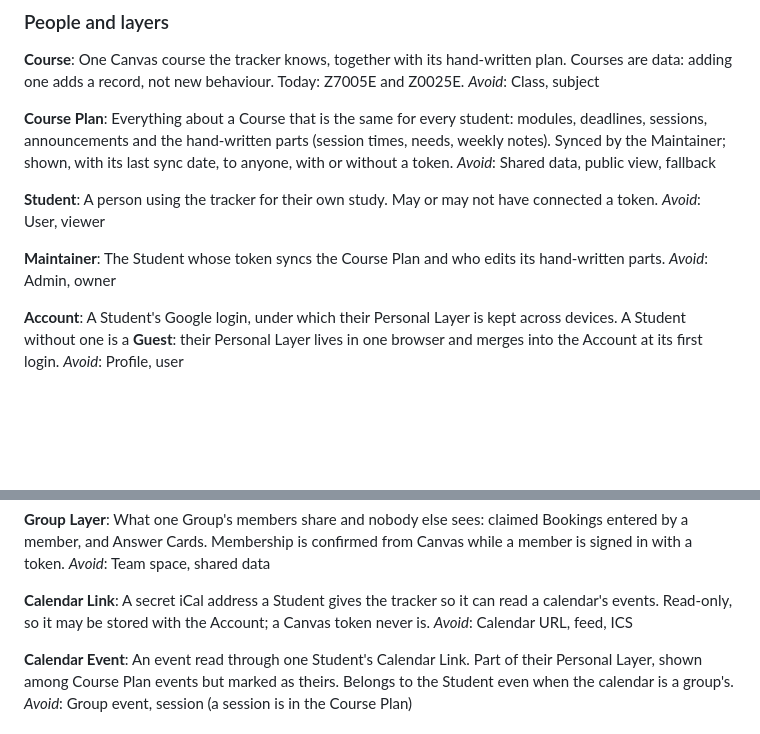
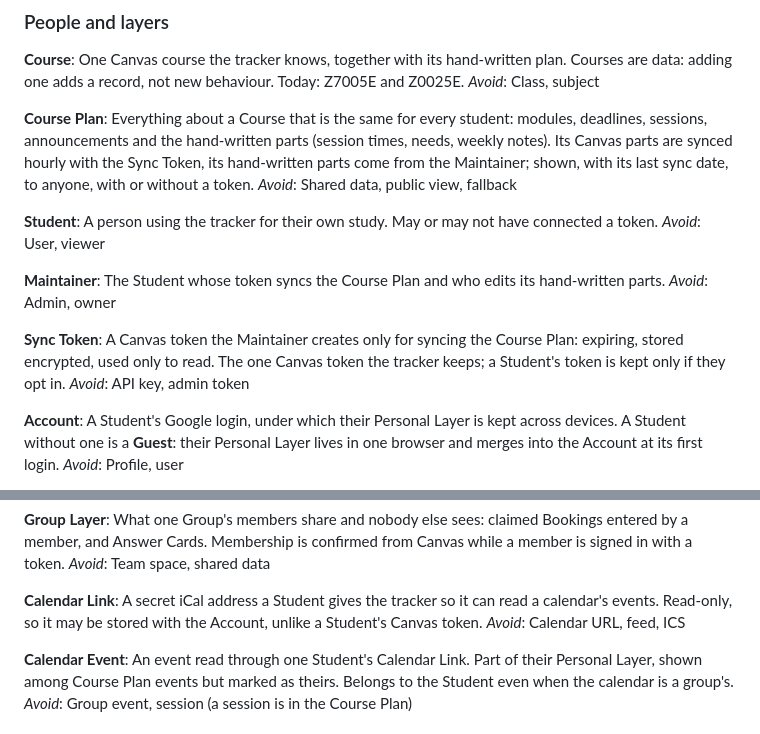
Before and after one commit to laszloprekop/ltu-study-tracker, a Markdown page: CONTEXT.md, 2 parts joined by grey strips. Drawn GitHub-style; blank space fills up the shorter version.

Commit message:
Glossary: Sync Token, hourly Course Plan sync on the server

```diff
--- a/CONTEXT.md
+++ b/CONTEXT.md
@@ -14,8 +14,9 @@ _Avoid_: Class, subject
 
 **Course Plan**:
 Everything about a Course that is the same for every student: modules, deadlines, sessions,
-announcements and the hand-written parts (session times, needs, weekly notes). Synced by the
-Maintainer; shown, with its last sync date, to anyone, with or without a token.
+announcements and the hand-written parts (session times, needs, weekly notes). Its Canvas parts
+are synced hourly with the Sync Token, its hand-written parts come from the Maintainer; shown,
+with its last sync date, to anyone, with or without a token.
 _Avoid_: Shared data, public view, fallback
 
 **Student**:
@@ -25,6 +26,12 @@ _Avoid_: User, viewer
 **Maintainer**:
 The Student whose token syncs the Course Plan and who edits its hand-written parts.
 _Avoid_: Admin, owner
+
+**Sync Token**:
+A Canvas token the Maintainer creates only for syncing the Course Plan: expiring, stored
+encrypted, used only to read. The one Canvas token the tracker keeps; a Student's token is kept only
+if they opt in.
+_Avoid_: API key, admin token
 
 **Account**:
 A Student's Google login, under which their Personal Layer is kept across devices. A Student
@@ -52,7 +59,7 @@ _Avoid_: Team space, shared data
 
 **Calendar Link**:
 A secret iCal address a Student gives the tracker so it can read a calendar's events. Read-only,
-so it may be stored with the Account; a Canvas token never is.
+so it may be stored with the Account, unlike a Student's Canvas token.
 _Avoid_: Calendar URL, feed, ICS
 
 **Calendar Event**:
```
